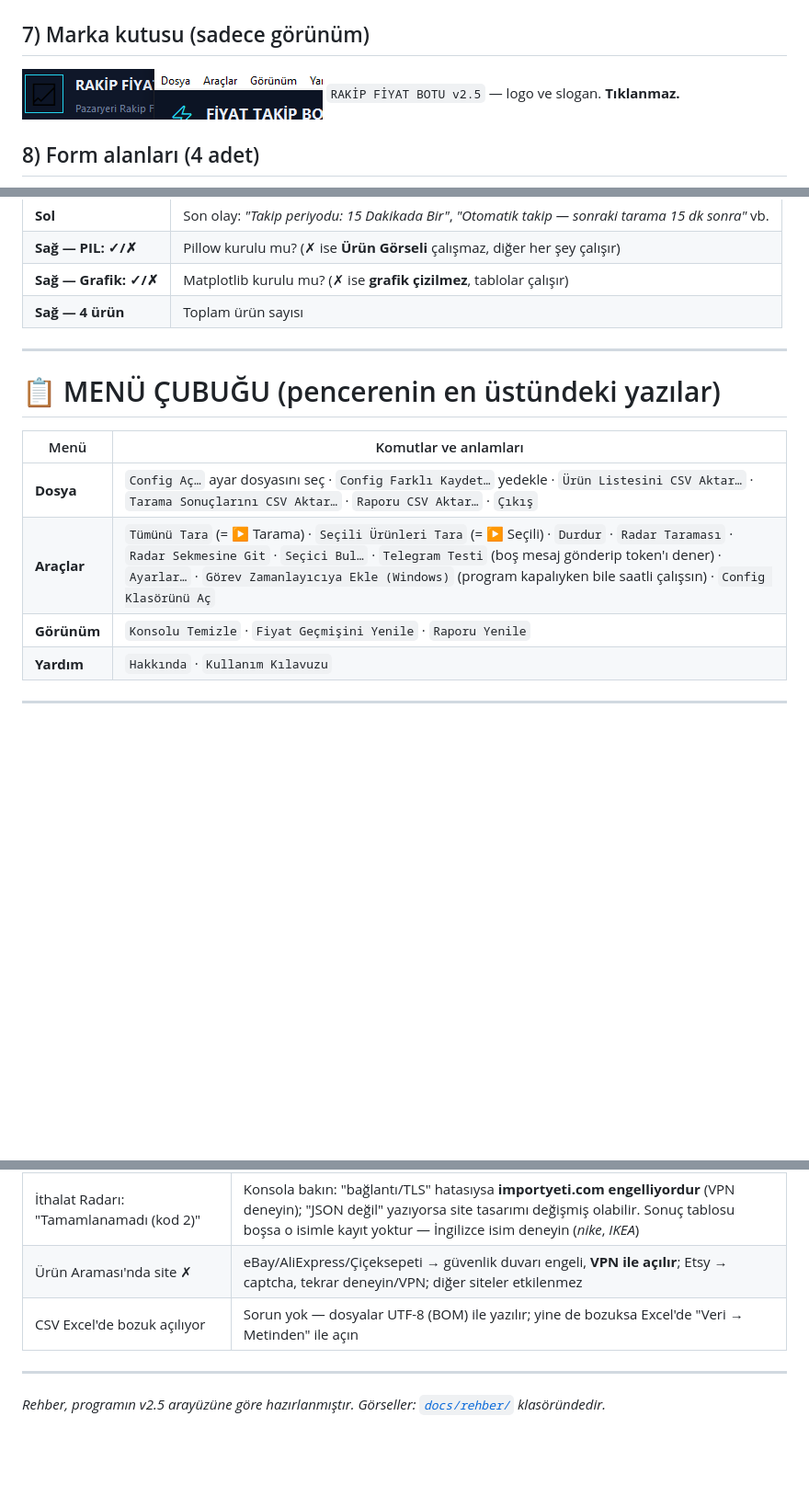
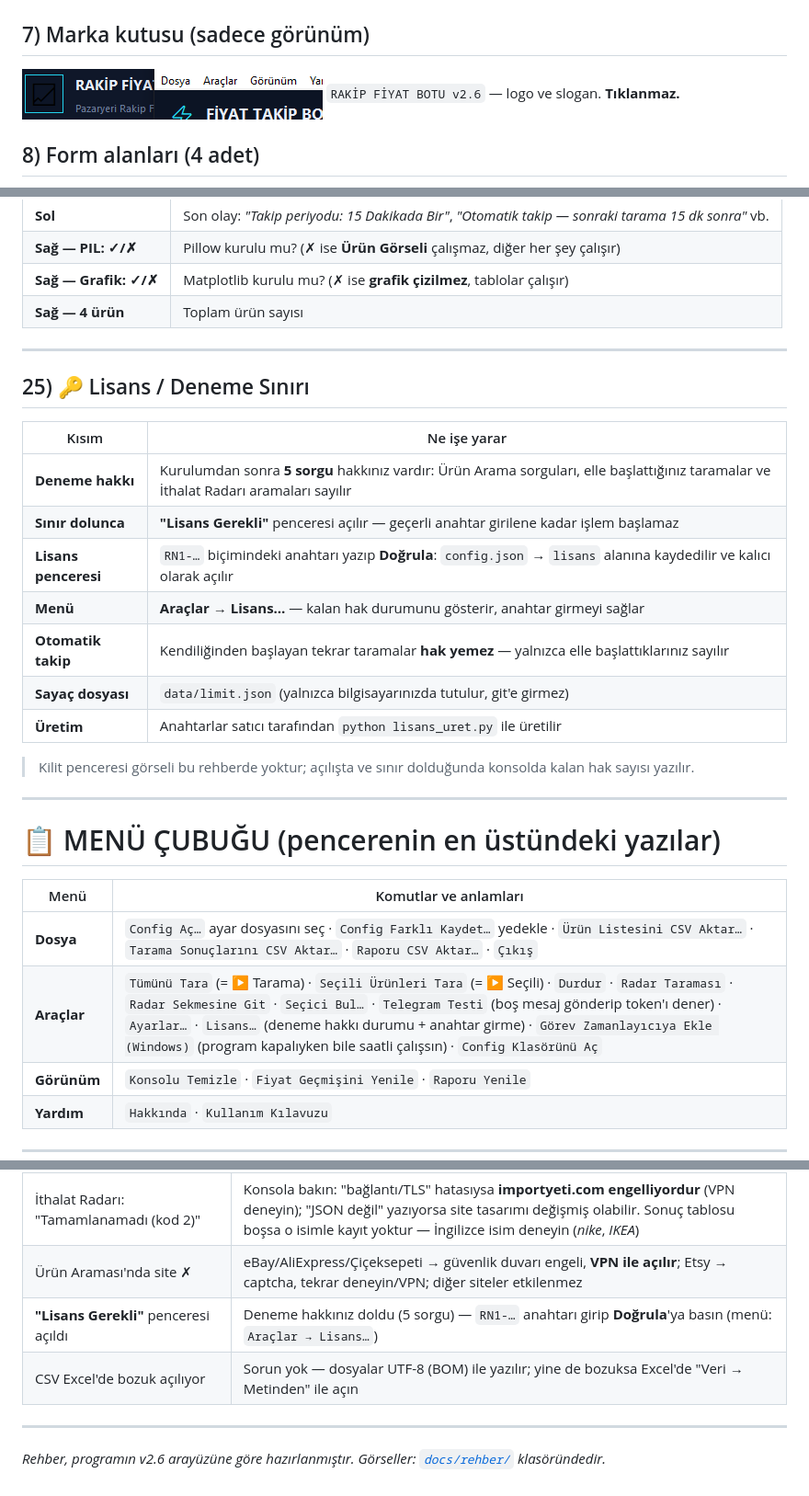
Before and after one commit to RetroNyym/rakip-fiyat-botu, a Markdown page: REHBER.md, 3 parts joined by grey strips. Shown at 92% size. Drawn GitHub-style; blank space fills up the shorter version.

```diff
--- a/REHBER.md
+++ b/REHBER.md
@@ -125,7 +125,7 @@ Pencere çok daralırsa otomatik gizlenirler.
 
 ## 7) Marka kutusu (sadece görünüm)
 ![Marka](docs/rehber/09-marka.png)
-`RAKİP FİYAT BOTU v2.5` — logo ve slogan. **Tıklanmaz.**
+`RAKİP FİYAT BOTU v2.6` — logo ve slogan. **Tıklanmaz.**
 
 ## 8) Form alanları (4 adet)
 ![Alanlar](docs/rehber/10-alanlar.png)
@@ -436,12 +436,29 @@ Tarama sırasında dolar (`1/4`, `2/4`…). Bittiğinde %100 olur, beklemede bo
 
 ---
 
+## 25) 🔑 Lisans / Deneme Sınırı
+
+| Kısım | Ne işe yarar |
+|---|---|
+| **Deneme hakkı** | Kurulumdan sonra **5 sorgu** hakkınız vardır: Ürün Arama sorguları, elle başlattığınız taramalar ve İthalat Radarı aramaları sayılır |
+| **Sınır dolunca** | **"Lisans Gerekli"** penceresi açılır — geçerli anahtar girilene kadar işlem başlamaz |
+| **Lisans penceresi** | `RN1-…` biçimindeki anahtarı yazıp **Doğrula**: `config.json` → `lisans` alanına kaydedilir ve kalıcı olarak açılır |
+| **Menü** | **Araçlar → Lisans…** — kalan hak durumunu gösterir, anahtar girmeyi sağlar |
+| **Otomatik takip** | Kendiliğinden başlayan tekrar taramalar **hak yemez** — yalnızca elle başlattıklarınız sayılır |
+| **Sayaç dosyası** | `data/limit.json` (yalnızca bilgisayarınızda tutulur, git'e girmez) |
+| **Üretim** | Anahtarlar satıcı tarafından `python lisans_uret.py` ile üretilir |
+
+> Kilit penceresi görseli bu rehberde yoktur; açılışta ve sınır dolduğunda
+> konsolda kalan hak sayısı yazılır.
+
+---
+
 # 📋 MENÜ ÇUBUĞU (pencerenin en üstündeki yazılar)
 
 | Menü | Komutlar ve anlamları |
 |---|---|
 | **Dosya** | `Config Aç…` ayar dosyasını seç · `Config Farklı Kaydet…` yedekle · `Ürün Listesini CSV Aktar…` · `Tarama Sonuçlarını CSV Aktar…` · `Raporu CSV Aktar…` · `Çıkış` |
-| **Araçlar** | `Tümünü Tara` (= ▶ Tarama) · `Seçili Ürünleri Tara` (= ▶ Seçili) · `Durdur` · `Radar Taraması` · `Radar Sekmesine Git` · `Seçici Bul…` · `Telegram Testi` (boş mesaj gönderip token'ı dener) · `Ayarlar…` · `Görev Zamanlayıcıya Ekle (Windows)` (program kapalıyken bile saatli çalışsın) · `Config Klasörünü Aç` |
+| **Araçlar** | `Tümünü Tara` (= ▶ Tarama) · `Seçili Ürünleri Tara` (= ▶ Seçili) · `Durdur` · `Radar Taraması` · `Radar Sekmesine Git` · `Seçici Bul…` · `Telegram Testi` (boş mesaj gönderip token'ı dener) · `Ayarlar…` · `Lisans…` (deneme hakkı durumu + anahtar girme) · `Görev Zamanlayıcıya Ekle (Windows)` (program kapalıyken bile saatli çalışsın) · `Config Klasörünü Aç` |
 | **Görünüm** | `Konsolu Temizle` · `Fiyat Geçmişini Yenile` · `Raporu Yenile` |
 | **Yardım** | `Hakkında` · `Kullanım Kılavuzu` |
 
@@ -489,9 +506,10 @@ Tarama sırasında dolar (`1/4`, `2/4`…). Bittiğinde %100 olur, beklemede bo
 | Radar: "Radar tamamlanamadı (kod 2)" | Konsola bakın: "bağlantı hatası/TLS" yazıyorsa **ağ güvenliği duvarı** pazaryerlerini engelliyordur (tarayıcıda da açılmıyorsa VPN/ağ yöneticisi gerekir); "ürün kartı bulunamadı" yazıyorsa sayfa yapısı değişmiştir |
 | İthalat Radarı: "Tamamlanamadı (kod 2)" | Konsola bakın: "bağlantı/TLS" hatasıysa **importyeti.com engelliyordur** (VPN deneyin); "JSON değil" yazıyorsa site tasarımı değişmiş olabilir. Sonuç tablosu boşsa o isimle kayıt yoktur — İngilizce isim deneyin (*nike*, *IKEA*) |
 | Ürün Araması'nda site ✗ | eBay/AliExpress/Çiçeksepeti → güvenlik duvarı engeli, **VPN ile açılır**; Etsy → captcha, tekrar deneyin/VPN; diğer siteler etkilenmez |
+| **"Lisans Gerekli"** penceresi açıldı | Deneme hakkınız doldu (5 sorgu) — `RN1-…` anahtarı girip **Doğrula**'ya basın (menü: `Araçlar → Lisans…`) |
 | CSV Excel'de bozuk açılıyor | Sorun yok — dosyalar UTF-8 (BOM) ile yazılır; yine de bozuksa Excel'de "Veri → Metinden" ile açın |
 
 ---
 
-*Rehber, programın v2.5 arayüzüne göre hazırlanmıştır. Görseller:
+*Rehber, programın v2.6 arayüzüne göre hazırlanmıştır. Görseller:
 [`docs/rehber/`](docs/rehber/) klasöründedir.*
```
Also changed, not shown: README.md (+10 -3 lines), docs/gui.png, docs/ithalat.png, docs/rehber/22-ithalat-radar.png, docs/rehber/23-urun-arama.png, docs/urun-arama.png, 6 other files.
